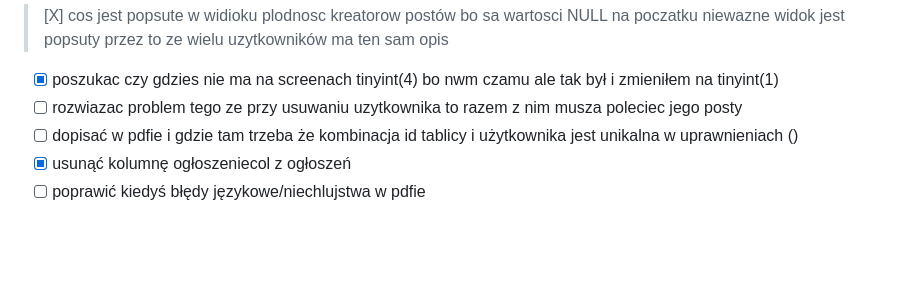
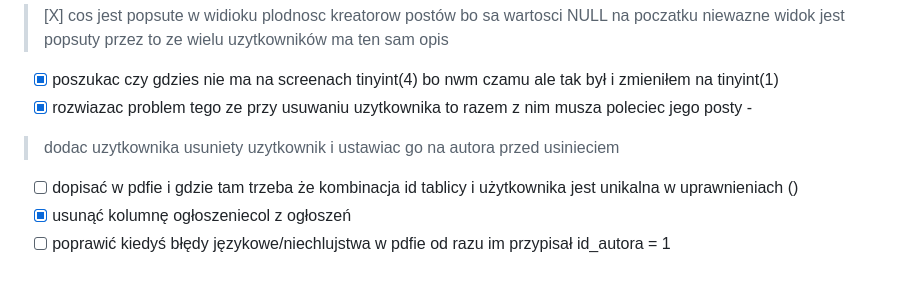
Before and after one commit to KnownTOmb/cccccccccccccccccccccccccccccccccccccccc, a Markdown page: backupy/dodatkowe questy.md, the part around the change. Rendered like a GitHub page; blank space fills up the shorter version.

```diff
--- a/backupy/dodatkowe questy.md
+++ b/backupy/dodatkowe questy.md
@@ -20,7 +20,9 @@
 > [X] cos jest popsute w widioku plodnosc kreatorow postów bo sa wartosci NULL na poczatku
 > niewazne widok jest popsuty przez to ze wielu uzytkowników ma ten sam opis
 * [X] poszukac czy gdzies nie ma na screenach tinyint(4) bo nwm czamu ale tak był i zmieniłem na tinyint(1)
-* [ ] rozwiazac problem tego ze przy usuwaniu uzytkownika to razem z nim musza poleciec jego posty
+* [X] rozwiazac problem tego ze przy usuwaniu uzytkownika to razem z nim musza poleciec jego posty -
+> dodac uzytkownika usuniety uzytkownik i ustawiac go na autora przed usinieciem
 * [ ] dopisać w pdfie i gdzie tam trzeba że kombinacja id tablicy i użytkownika jest unikalna w uprawnieniach ()
 * [X] usunąć kolumnę ogłoszeniecol z ogłoszeń
 * [ ] poprawić kiedyś błędy językowe/niechlujstwa w pdfie
+od razu im przypisał id_autora = 1
```
Also changed, not shown: dokument/PROJEKT.md (+6 -2 lines), dokument/assets/20260116_102643_uzytkownik_struktura.png (added), 6 other files.
